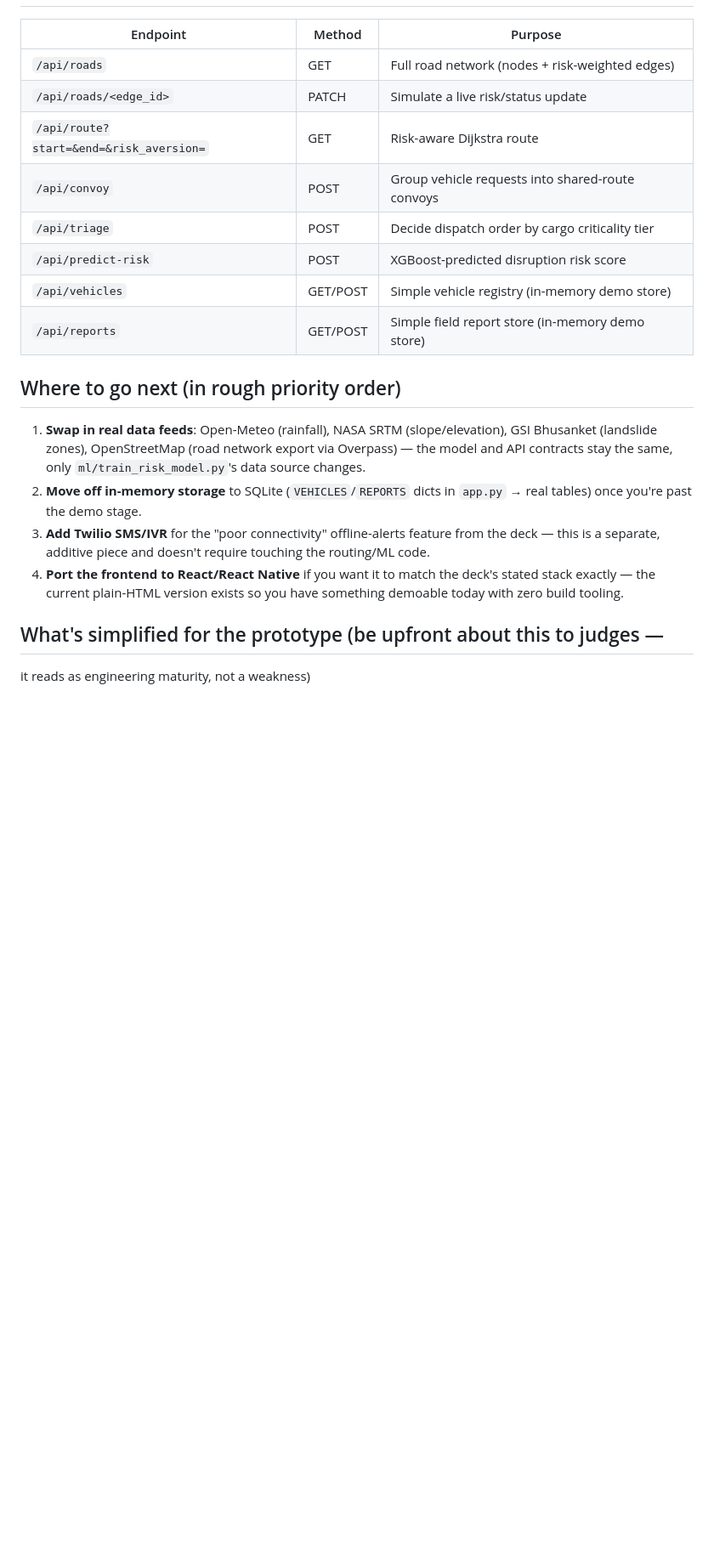
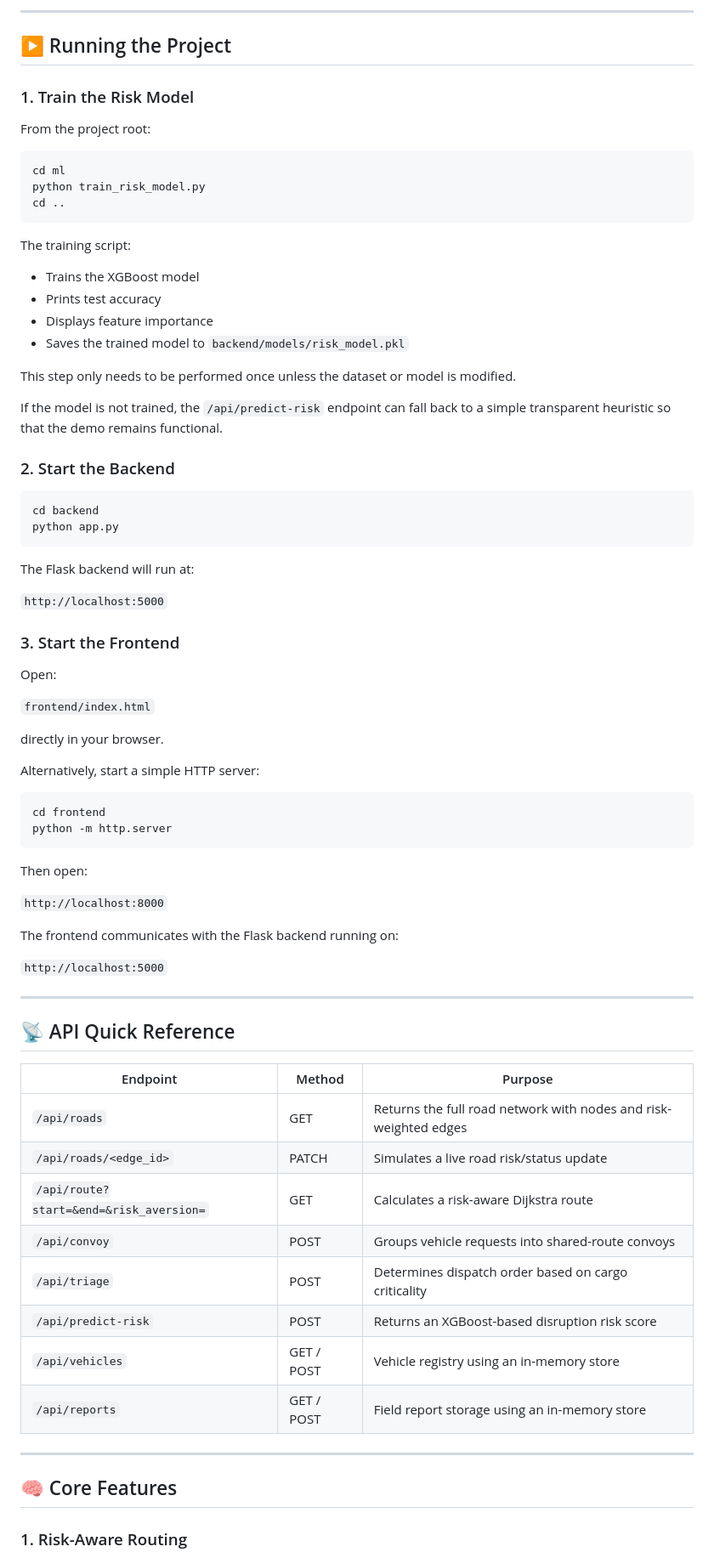
Before and after one commit to amandeepvarma700-ops/Al-Based-Smart-Logistics-and-Accessibility-Intelligence-Platform-for-NER, a Markdown page: README.md, the part around one of its changes. Shown at 85% size. GitHub-like rendering; blank space fills up the shorter version.

```diff
--- a/README.md
+++ b/README.md
@@ -66,30 +79,74 @@ Just open `frontend/index.html` in your browser (double-click it, or
+---
+
+## ▶️ Running the Project
+
+### 1. Train the Risk Model
+
+From the project root:
+
+    cd ml
+    python train_risk_model.py
+    cd ..
+
+The training script:
+
+- Trains the XGBoost model
+- Prints test accuracy
+- Displays feature importance
+- Saves the trained model to `backend/models/risk_model.pkl`
+
+This step only needs to be performed once unless the dataset or model is modified.
+
+If the model is not trained, the `/api/predict-risk` endpoint can fall back to a simple transparent heuristic so that the demo remains functional.
+
+### 2. Start the Backend
+
+    cd backend
+    python app.py
+
+The Flask backend will run at:
+
+`http://localhost:5000`
+
+### 3. Start the Frontend
+
+Open:
+
+`frontend/index.html`
+
+directly in your browser.
+
+Alternatively, start a simple HTTP server:
+
+    cd frontend
+    python -m http.server
+
+Then open:
+
+`http://localhost:8000`
+
+The frontend communicates with the Flask backend running on:
+
+`http://localhost:5000`
+
+---
+
+## 📡 API Quick Reference
 
 | Endpoint | Method | Purpose |
 |---|---|---|
-| `/api/roads` | GET | Full road network (nodes + risk-weighted edges) |
-| `/api/roads/<edge_id>` | PATCH | Simulate a live risk/status update |
-| `/api/route?start=&end=&risk_aversion=` | GET | Risk-aware Dijkstra route |
-| `/api/convoy` | POST | Group vehicle requests into shared-route convoys |
-| `/api/triage` | POST | Decide dispatch order by cargo criticality tier |
-| `/api/predict-risk` | POST | XGBoost-predicted disruption risk score |
-| `/api/vehicles` | GET/POST | Simple vehicle registry (in-memory demo store) |
-| `/api/reports` | GET/POST | Simple field report store (in-memory demo store) |
+| `/api/roads` | GET | Returns the full road network with nodes and risk-weighted edges |
+| `/api/roads/<edge_id>` | PATCH | Simulates a live road risk/status update |
+| `/api/route?start=&end=&risk_aversion=` | GET | Calculates a risk-aware Dijkstra route |
+| `/api/convoy` | POST | Groups vehicle requests into shared-route convoys |
+| `/api/triage` | POST | Determines dispatch order based on cargo criticality |
+| `/api/predict-risk` | POST | Returns an XGBoost-based disruption risk score |
+| `/api/vehicles` | GET / POST | Vehicle registry using an in-memory store |
+| `/api/reports` | GET / POST | Field report storage using an in-memory store |
 
-## Where to go next (in rough priority order)
+---
 
-1. **Swap in real data feeds**: Open-Meteo (rainfall), NASA SRTM
-   (slope/elevation), GSI Bhusanket (landslide zones), OpenStreetMap
-   (road network export via Overpass) — the model and API contracts stay
-   the same, only `ml/train_risk_model.py`'s data source changes.
-2. **Move off in-memory storage** to SQLite (`VEHICLES`/`REPORTS` dicts in
-   `app.py` → real tables) once you're past the demo stage.
-3. **Add Twilio SMS/IVR** for the "poor connectivity" offline-alerts
-   feature from the deck — this is a separate, additive piece and doesn't
-   require touching the routing/ML code.
-4. **Port the frontend to React/React Native** if you want it to match the
-   deck's stated stack exactly — the current plain-HTML version exists so
-   you have something demoable today with zero build tooling.
+## 🧠 Core Features
 
-## What's simplified for the prototype (be upfront about this to judges —
-it reads as engineering maturity, not a weakness)
+### 1. Risk-Aware Routing
 
```
Also changed, not shown: other parts of README.md (+271 -59 lines).
